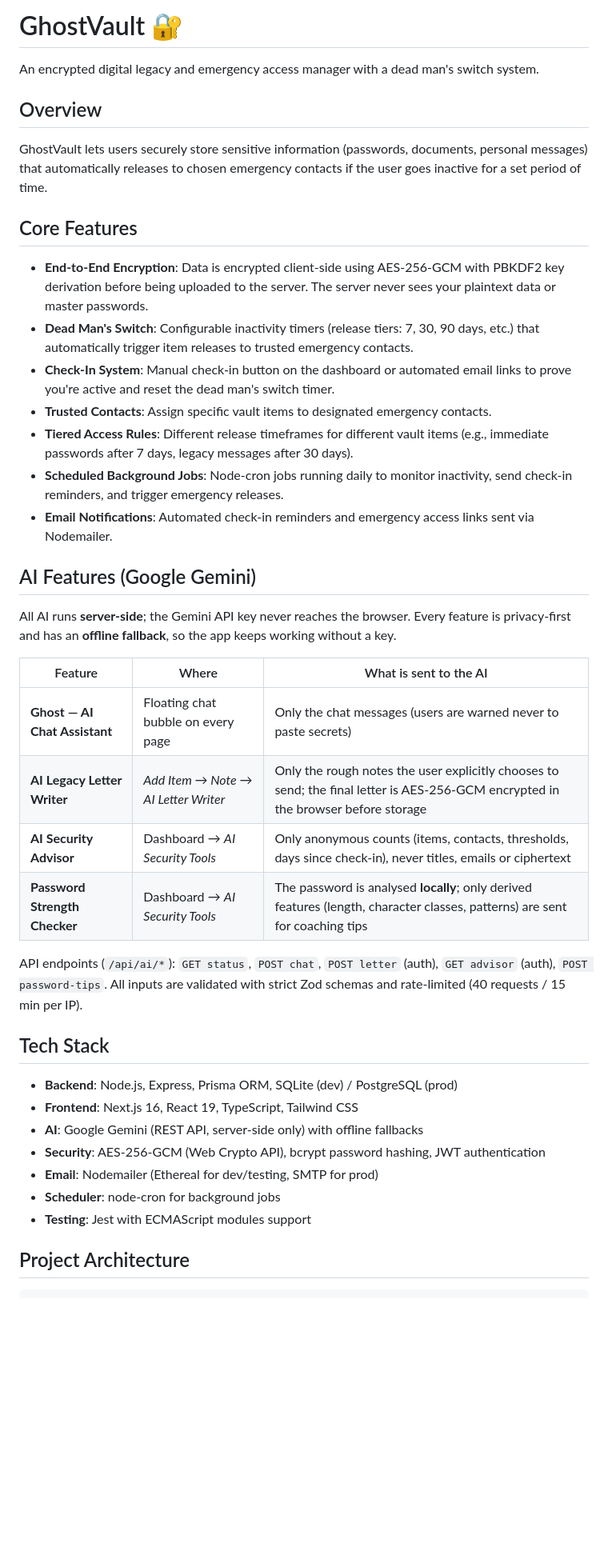
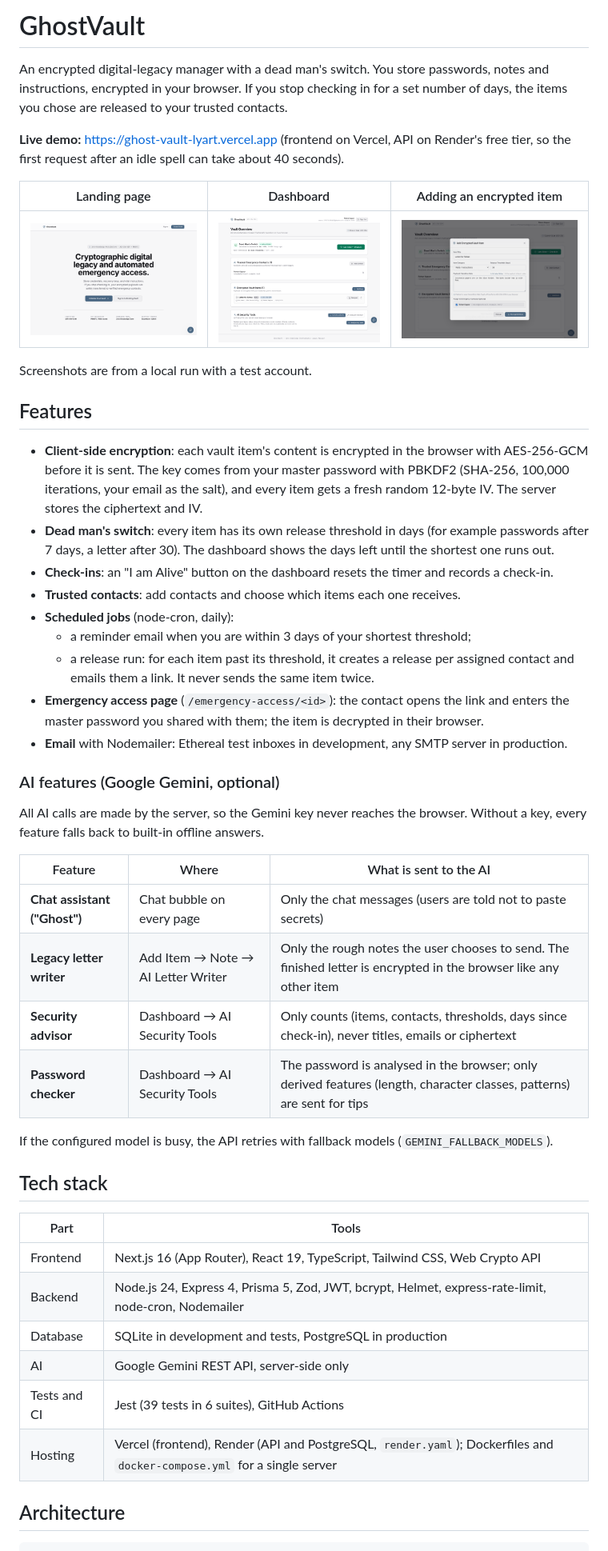
Before and after one commit to lovish-gautam07/GhostVault, a Markdown page: README.md, the part around one of its changes. Shown at 80% size. Rendered like a GitHub page; pictures changed too: docs/screenshots/add-item.png (added), docs/screenshots/dashboard.png (added), docs/screenshots/landing.png (added); blank space fills up the shorter version.

````diff
--- a/README.md
+++ b/README.md
@@ -1,44 +1,51 @@
-# GhostVault 🔐
+# GhostVault
 
-An encrypted digital legacy and emergency access manager with a dead man's switch system.
+An encrypted digital-legacy manager with a dead man's switch. You store passwords, notes and instructions, encrypted in your browser. If you stop checking in for a set number of days, the items you chose are released to your trusted contacts.
 
-## Overview
+**Live demo:** <https://ghost-vault-lyart.vercel.app> (frontend on Vercel, API on Render's free tier, so the first request after an idle spell can take about 40 seconds).
 
-GhostVault lets users securely store sensitive information (passwords, documents, personal messages) that automatically releases to chosen emergency contacts if the user goes inactive for a set period of time.
+| Landing page | Dashboard | Adding an encrypted item |
+| --- | --- | --- |
+| ![Landing page](docs/screenshots/landing.png) | ![Dashboard with check-in, contacts and vault items](docs/screenshots/dashboard.png) | ![Add item dialog](docs/screenshots/add-item.png) |
 
-## Core Features
+Screenshots are from a local run with a test account.
 
-- **End-to-End Encryption**: Data is encrypted client-side using AES-256-GCM with PBKDF2 key derivation before being uploaded to the server. The server never sees your plaintext data or master passwords.
-- **Dead Man's Switch**: Configurable inactivity timers (release tiers: 7, 30, 90 days, etc.) that automatically trigger item releases to trusted emergency contacts.
-- **Check-In System**: Manual check-in button on the dashboard or automated email links to prove you're active and reset the dead man's switch timer.
-- **Trusted Contacts**: Assign specific vault items to designated emergency contacts.
-- **Tiered Access Rules**: Different release timeframes for different vault items (e.g., immediate passwords after 7 days, legacy messages after 30 days).
-- **Scheduled Background Jobs**: Node-cron jobs running daily to monitor inactivity, send check-in reminders, and trigger emergency releases.
-- **Email Notifications**: Automated check-in reminders and emergency access links sent via Nodemailer.
+## Features
 
-## AI Features (Google Gemini)
+- **Client-side encryption**: each vault item's content is encrypted in the browser with AES-256-GCM before it is sent. The key comes from your master password with PBKDF2 (SHA-256, 100,000 iterations, your email as the salt), and every item gets a fresh random 12-byte IV. The server stores the ciphertext and IV.
+- **Dead man's switch**: every item has its own release threshold in days (for example passwords after 7 days, a letter after 30). The dashboard shows the days left until the shortest one runs out.
+- **Check-ins**: an "I am Alive" button on the dashboard resets the timer and records a check-in.
+- **Trusted contacts**: add contacts and choose which items each one receives.
+- **Scheduled jobs** (node-cron, daily):
+  - a reminder email when you are within 3 days of your shortest threshold;
+  - a release run: for each item past its threshold, it creates a release per assigned contact and emails them a link. It never sends the same item twice.
+- **Emergency access page** (`/emergency-access/<id>`): the contact opens the link and enters the master password you shared with them; the item is decrypted in their browser.
+- **Email** with Nodemailer: Ethereal test inboxes in development, any SMTP server in production.
 
-All AI runs **server-side**; the Gemini API key never reaches the browser. Every feature is privacy-first and has an **offline fallback**, so the app keeps working without a key.
+### AI features (Google Gemini, optional)
+
+All AI calls are made by the server, so the Gemini key never reaches the browser. Without a key, every feature falls back to built-in offline answers.
 
 | Feature | Where | What is sent to the AI |
 |---|---|---|
-| **Ghost — AI Chat Assistant** | Floating chat bubble on every page | Only the chat messages (users are warned never to paste secrets) |
-| **AI Legacy Letter Writer** | *Add Item → Note → AI Letter Writer* | Only the rough notes the user explicitly chooses to send; the final letter is AES-256-GCM encrypted in the browser before storage |
-| **AI Security Advisor** | Dashboard → *AI Security Tools* | Only anonymous counts (items, contacts, thresholds, days since check-in), never titles, emails or ciphertext |
-| **Password Strength Checker** | Dashboard → *AI Security Tools* | The password is analysed **locally**; only derived features (length, character classes, patterns) are sent for coaching tips |
+| **Chat assistant ("Ghost")** | Chat bubble on every page | Only the chat messages (users are told not to paste secrets) |
+| **Legacy letter writer** | Add Item → Note → AI Letter Writer | Only the rough notes the user chooses to send. The finished letter is encrypted in the browser like any other item |
+| **Security advisor** | Dashboard → AI Security Tools | Only counts (items, contacts, thresholds, days since check-in), never titles, emails or ciphertext |
+| **Password checker** | Dashboard → AI Security Tools | The password is analysed in the browser; only derived features (length, character classes, patterns) are sent for tips |
 
-API endpoints (`/api/ai/*`): `GET status`, `POST chat`, `POST letter` (auth), `GET advisor` (auth), `POST password-tips`. All inputs are validated with strict Zod schemas and rate-limited (40 requests / 15 min per IP).
+If the configured model is busy, the API retries with fallback models (`GEMINI_FALLBACK_MODELS`).
 
-## Tech Stack
+## Tech stack
 
-- **Backend**: Node.js, Express, Prisma ORM, SQLite (dev) / PostgreSQL (prod)
-- **Frontend**: Next.js 16, React 19, TypeScript, Tailwind CSS
-- **AI**: Google Gemini (REST API, server-side only) with offline fallbacks
-- **Security**: AES-256-GCM (Web Crypto API), bcrypt password hashing, JWT authentication
-- **Email**: Nodemailer (Ethereal for dev/testing, SMTP for prod)
-- **Scheduler**: node-cron for background jobs
-- **Testing**: Jest with ECMAScript modules support
+| Part | Tools |
+| --- | --- |
+| Frontend | Next.js 16 (App Router), React 19, TypeScript, Tailwind CSS, Web Crypto API |
+| Backend | Node.js 24, Express 4, Prisma 5, Zod, JWT, bcrypt, Helmet, express-rate-limit, node-cron, Nodemailer |
+| Database | SQLite in development and tests, PostgreSQL in production |
+| AI | Google Gemini REST API, server-side only |
+| Tests and CI | Jest (39 tests in 6 suites), GitHub Actions |
+| Hosting | Vercel (frontend), Render (API and PostgreSQL, `render.yaml`); Dockerfiles and `docker-compose.yml` for a single server |
 
-## Project Architecture
+## Architecture
 
 ```
````
Also changed, not shown: other parts of README.md (+71 -109 lines).
